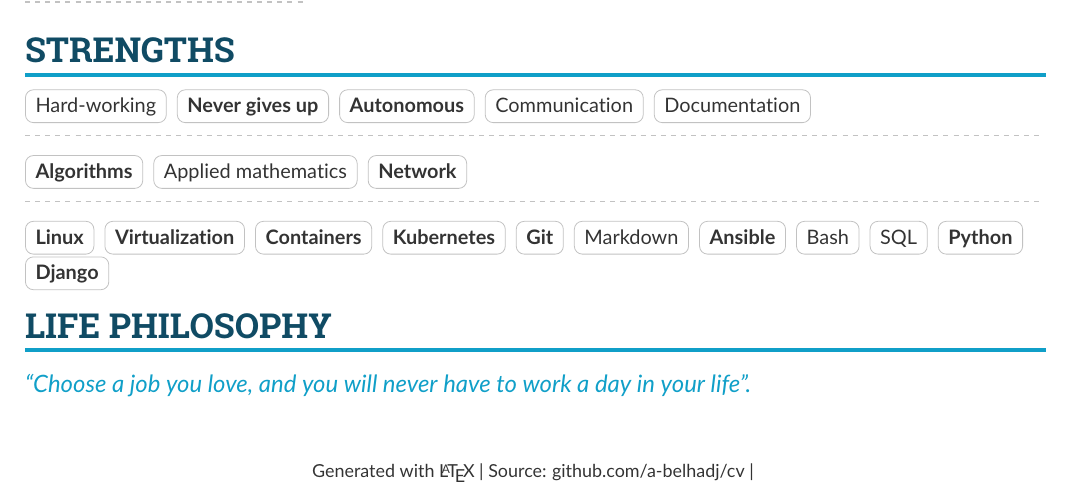
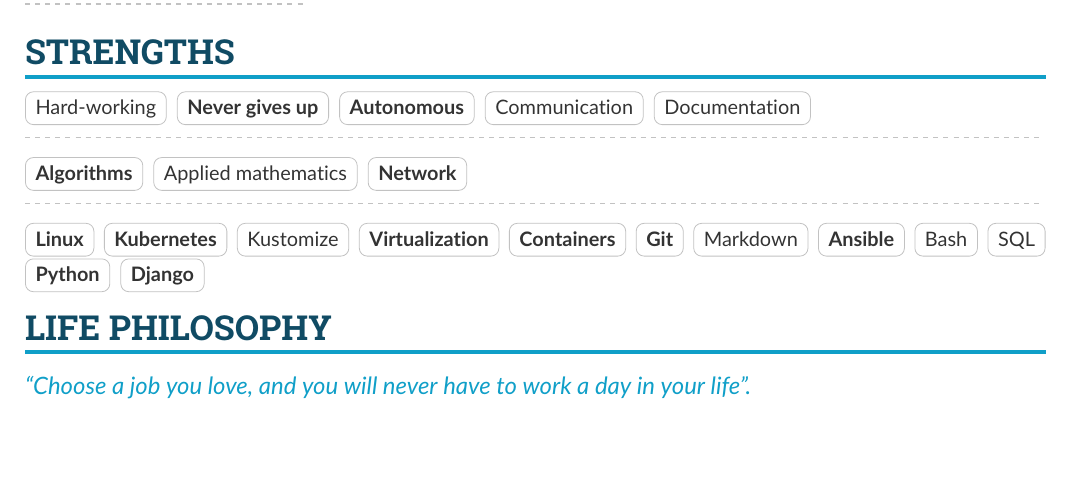
Before and after one commit to a-belhadj/cv, a LaTeX CV (latex/cv-full.tex, which reads latex/sections/footer.tex, latex/sections/strengths.tex): part of page 2 of 2, cut so that both start at the same text. Compiled offline with pdfLaTeX.

Commit message:
Add Kustomize in Skills

```diff
--- a/latex/sections/footer.tex
+++ b/latex/sections/footer.tex
@@ -1,4 +1,4 @@
-\vfill
-\begin{center}
-  \small\textcolor{body}{Generated with \LaTeX\ | Source: \href{https://github.com/a-belhadj/cv}{github.com/a-belhadj/cv}\ifx\githash\empty\else\ | \githash\fi}
-\end{center}
+% \vfill
+% \begin{center}
+%   \small\textcolor{body}{Generated with \LaTeX\ | Source: \href{https://github.com/a-belhadj/cv}{github.com/a-belhadj/cv}\ifx\githash\empty\else\ | \githash\fi}
+% \end{center}
--- a/latex/sections/strengths.tex
+++ b/latex/sections/strengths.tex
@@ -16,9 +16,10 @@
 \divider\smallskip
 
 \cvtag{\textbf{Linux}}
+\cvtag{\textbf{Kubernetes}}
+\cvtag{Kustomize}
 \cvtag{\textbf{Virtualization}}
 \cvtag{\textbf{Containers}}
-\cvtag{\textbf{Kubernetes}}
 \cvtag{\textbf{Git}}
 \cvtag{Markdown}
 \cvtag{\textbf{Ansible}}
```
